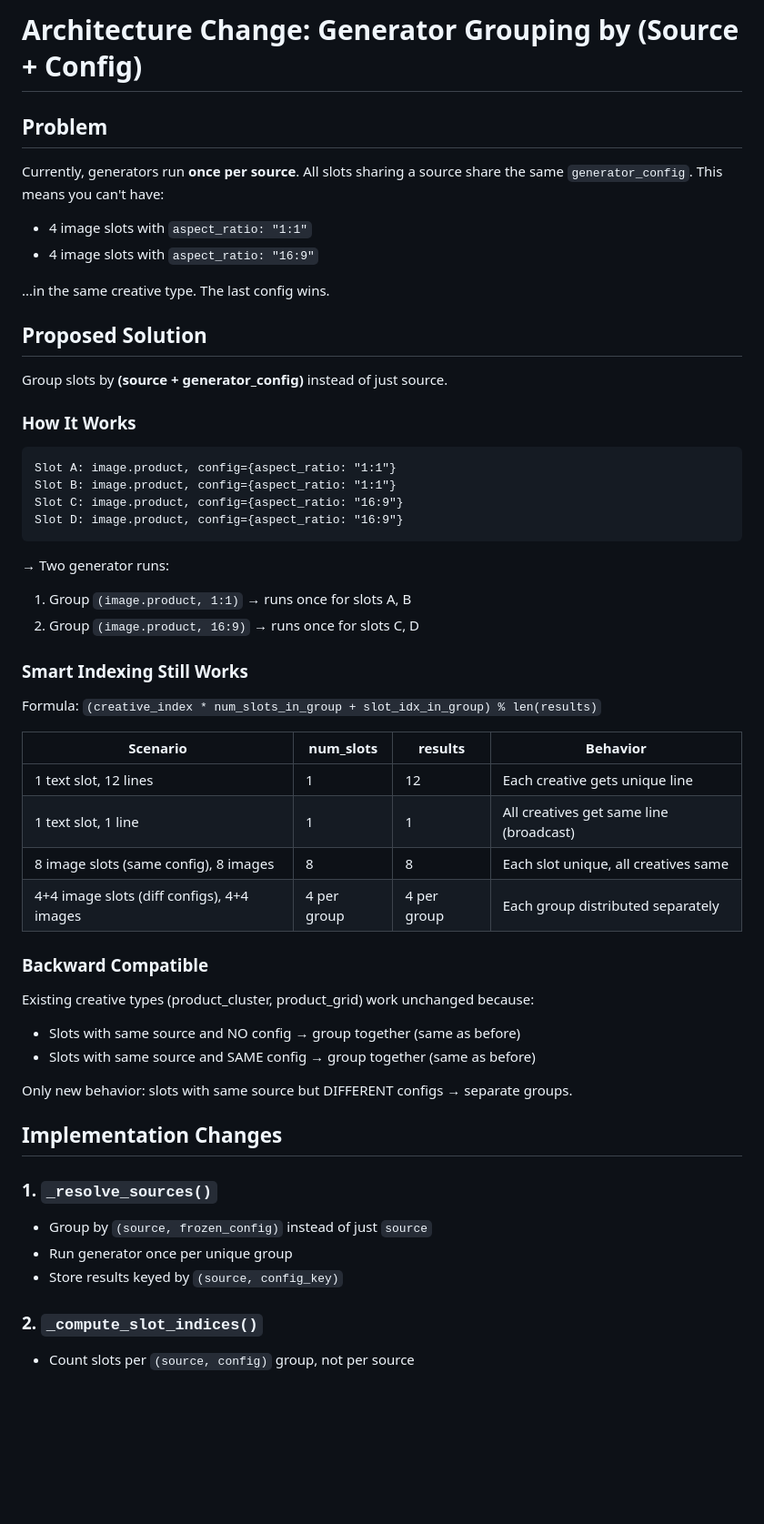
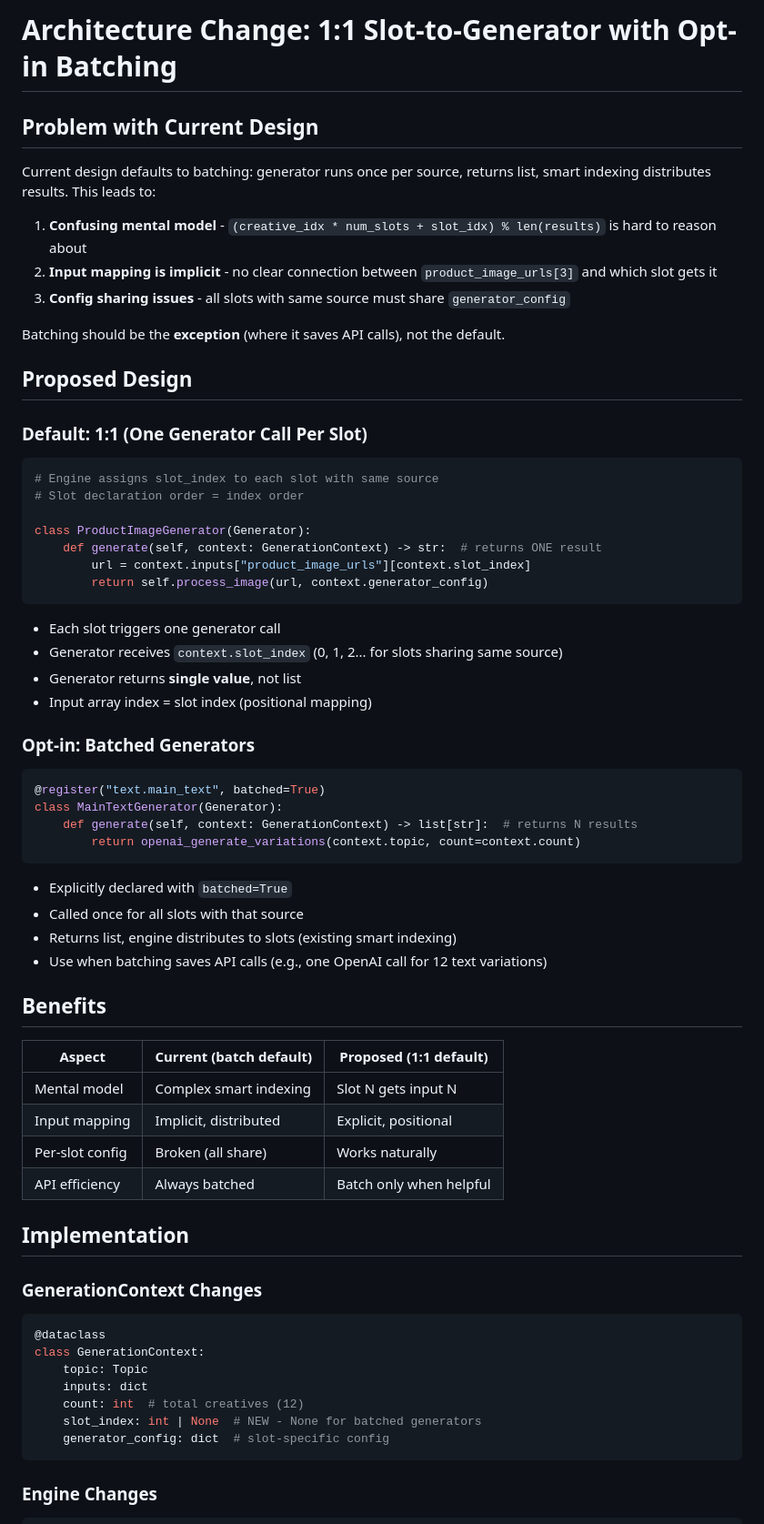
Before and after one commit to omer-twist/auto-creation, a Markdown page: plan.md, the part around one of its changes. Shown at 91% size. Drawn GitHub-style; blank space fills up the shorter version.

````diff
--- a/plan.md
+++ b/plan.md
@@ -1,56 +1,70 @@
-# Architecture Change: Generator Grouping by (Source + Config)
+# Architecture Change: 1:1 Slot-to-Generator with Opt-in Batching
 
-## Problem
+## Problem with Current Design
 
-Currently, generators run **once per source**. All slots sharing a source share the same `generator_config`. This means you can't have:
-- 4 image slots with `aspect_ratio: "1:1"`
-- 4 image slots with `aspect_ratio: "16:9"`
+Current design defaults to batching: generator runs once per source, returns list, smart indexing distributes results. This leads to:
 
-...in the same creative type. The last config wins.
+1. **Confusing mental model** - `(creative_idx * num_slots + slot_idx) % len(results)` is hard to reason about
+2. **Input mapping is implicit** - no clear connection between `product_image_urls[3]` and which slot gets it
+3. **Config sharing issues** - all slots with same source must share `generator_config`
 
-## Proposed Solution
+Batching should be the **exception** (where it saves API calls), not the default.
 
-Group slots by **(source + generator_config)** instead of just source.
+## Proposed Design
 
-### How It Works
+### Default: 1:1 (One Generator Call Per Slot)
 
-```
-Slot A: image.product, config={aspect_ratio: "1:1"}
-Slot B: image.product, config={aspect_ratio: "1:1"}
-Slot C: image.product, config={aspect_ratio: "16:9"}
-Slot D: image.product, config={aspect_ratio: "16:9"}
+```python
+# Engine assigns slot_index to each slot with same source
+# Slot declaration order = index order
+
+class ProductImageGenerator(Generator):
+    def generate(self, context: GenerationContext) -> str:  # returns ONE result
+        url = context.inputs["product_image_urls"][context.slot_index]
+        return self.process_image(url, context.generator_config)
 ```
 
-→ Two generator runs:
-1. Group `(image.product, 1:1)` → runs once for slots A, B
-2. Group `(image.product, 16:9)` → runs once for slots C, D
+- Each slot triggers one generator call
+- Generator receives `context.slot_index` (0, 1, 2... for slots sharing same source)
+- Generator returns **single value**, not list
+- Input array index = slot index (positional mapping)
 
-### Smart Indexing Still Works
+### Opt-in: Batched Generators
 
-Formula: `(creative_index * num_slots_in_group + slot_idx_in_group) % len(results)`
+```python
+@register("text.main_text", batched=True)
+class MainTextGenerator(Generator):
+    def generate(self, context: GenerationContext) -> list[str]:  # returns N results
+        return openai_generate_variations(context.topic, count=context.count)
+```
 
-| Scenario | num_slots | results | Behavior |
-|----------|-----------|---------|----------|
-| 1 text slot, 12 lines | 1 | 12 | Each creative gets unique line |
-| 1 text slot, 1 line | 1 | 1 | All creatives get same line (broadcast) |
-| 8 image slots (same config), 8 images | 8 | 8 | Each slot unique, all creatives same |
-| 4+4 image slots (diff configs), 4+4 images | 4 per group | 4 per group | Each group distributed separately |
+- Explicitly declared with `batched=True`
+- Called once for all slots with that source
+- Returns list, engine distributes to slots (existing smart indexing)
+- Use when batching saves API calls (e.g., one OpenAI call for 12 text variations)
 
-### Backward Compatible
+## Benefits
 
-Existing creative types (product_cluster, product_grid) work unchanged because:
-- Slots with same source and NO config → group together (same as before)
-- Slots with same source and SAME config → group together (same as before)
+| Aspect | Current (batch default) | Proposed (1:1 default) |
+|--------|------------------------|------------------------|
+| Mental model | Complex smart indexing | Slot N gets input N |
+| Input mapping | Implicit, distributed | Explicit, positional |
+| Per-slot config | Broken (all share) | Works naturally |
+| API efficiency | Always batched | Batch only when helpful |
 
-Only new behavior: slots with same source but DIFFERENT configs → separate groups.
+## Implementation
 
-## Implementation Changes
+### GenerationContext Changes
 
-### 1. `_resolve_sources()`
-- Group by `(source, frozen_config)` instead of just `source`
-- Run generator once per unique group
-- Store results keyed by `(source, config_key)`
+```python
+@dataclass
+class GenerationContext:
+    topic: Topic
+    inputs: dict
+    count: int  # total creatives (12)
+    slot_index: int | None  # NEW - None for batched generators
+    generator_config: dict  # slot-specific config
+```
 
-### 2. `_compute_slot_indices()`
-- Count slots per `(source, config)` group, not per source
+### Engine Changes
 
````
Also changed, not shown: other parts of plan.md (+55 -27 lines).
